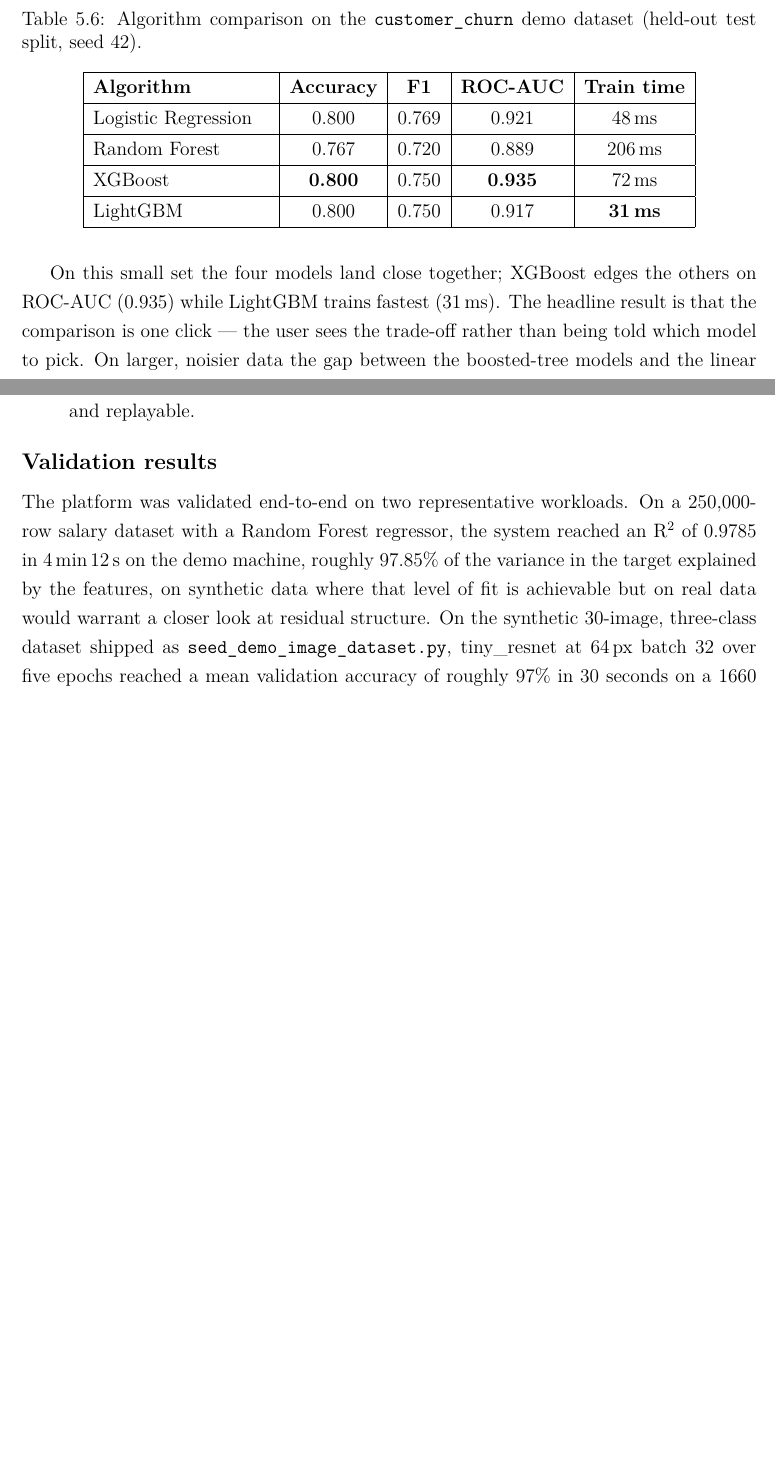
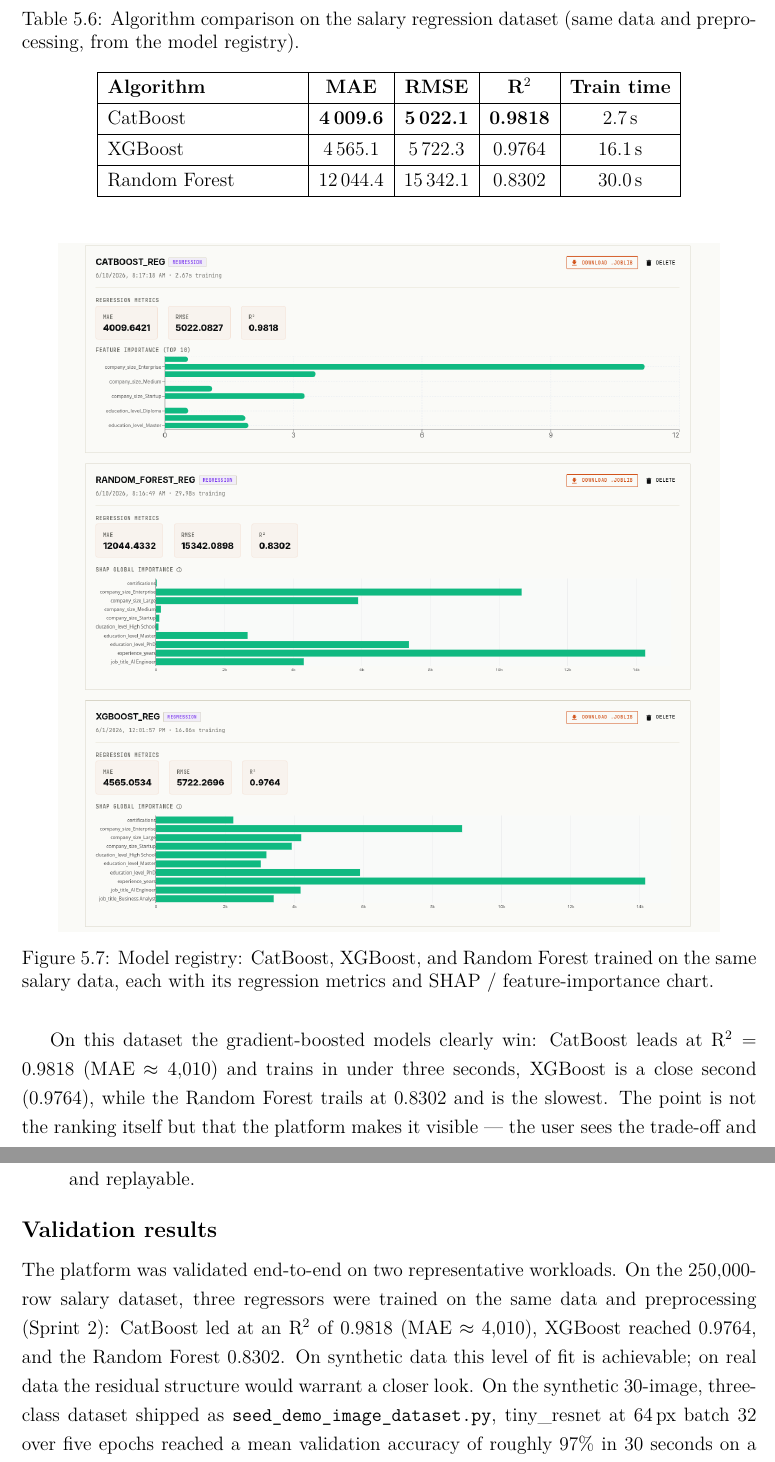
Before and after one commit to WhatIsThePoint/No-Code-AI-Platform-, a LaTeX thesis (finalReportData.tex): two parts of pages 73 and 138 of 147 before the commit and two parts of pages 73 and 140 of 149 after it, joined at a grey line, cut so that both start at the same text, the shorter picture padded with empty space. Compiled offline with pdfLaTeX.

Commit message:
docs(report): real salary-regression model comparison (CatBoost/XGBoost/RF) + runtime logs figure; reconcile validation to real metrics
- replace synthetic churn comparison with the in-app salary regression comparison (CatBoost R2=0.9818, XGBoost 0.9764, RF 0.8302) + registry screenshot
- General Conclusion validation corrected to match real runs (was RF 0.9785, which the real run contradicts)
- add aggregated runtime-logs figure in Testing/Deployment

```diff
--- a/finalReportData.tex
+++ b/finalReportData.tex
@@ -1852,27 +1852,33 @@
 
 \begin{table}[H]
 \centering
-\caption{Algorithm comparison on the \texttt{customer\_churn} demo dataset (held-out test split, seed 42).}
+\caption{Algorithm comparison on the salary regression dataset (same data and preprocessing, from the model registry).}
 \label{tab:algo_comparison}
-\begin{tabular}{|L{0.24\linewidth}|c|c|c|c|}
-\hline
-\textbf{Algorithm} & \textbf{Accuracy} & \textbf{F1} & \textbf{ROC-AUC} & \textbf{Train time} \\
-\hline
-Logistic Regression & 0.800 & 0.769 & 0.921 & 48\,ms \\ \hline
-Random Forest & 0.767 & 0.720 & 0.889 & 206\,ms \\ \hline
-XGBoost & \textbf{0.800} & 0.750 & \textbf{0.935} & 72\,ms \\ \hline
-LightGBM & 0.800 & 0.750 & 0.917 & \textbf{31\,ms} \\
+\begin{tabular}{|L{0.26\linewidth}|c|c|c|c|}
+\hline
+\textbf{Algorithm} & \textbf{MAE} & \textbf{RMSE} & \textbf{R$^2$} & \textbf{Train time} \\
+\hline
+CatBoost & \textbf{4\,009.6} & \textbf{5\,022.1} & \textbf{0.9818} & 2.7\,s \\ \hline
+XGBoost & 4\,565.1 & 5\,722.3 & 0.9764 & 16.1\,s \\ \hline
+Random Forest & 12\,044.4 & 15\,342.1 & 0.8302 & 30.0\,s \\
 \hline
 \end{tabular}
 \end{table}
 
-On this small set the four models land close together; XGBoost edges
-the others on ROC-AUC ($0.935$) while LightGBM trains fastest
-($31$\,ms). The headline result is that the comparison is one click ---
-the user sees the trade-off rather than being told which model to pick.
-On larger, noisier data the gap between the boosted-tree models and the
-linear baseline widens, which is why the catalogue defaults to a
-gradient booster for tabular tasks.
+\begin{figure}[H]
+  \centering
+  \includegraphics[width=0.9\textwidth, keepaspectratio]{diagrams/ml_catboost_vsxgboost_vsrandomforest_same_data}
+  \caption{Model registry: CatBoost, XGBoost, and Random Forest trained on the same salary data, each with its regression metrics and SHAP / feature-importance chart.}
+  \label{fig:algo_comparison}
+\end{figure}
+
+On this dataset the gradient-boosted models clearly win: CatBoost leads
+at R$^2 = 0.9818$ (MAE $\approx 4{,}010$) and trains in under three
+seconds, XGBoost is a close second ($0.9764$), while the Random Forest
+trails at $0.8302$ and is the slowest. The point is not the ranking
+itself but that the platform makes it visible --- the user sees the
+trade-off and picks accordingly, which is why the catalogue defaults to
+a gradient booster for tabular tasks.
 
 \section{Implementation}
 
@@ -3711,12 +3724,12 @@
 \section*{Validation results}
 
 The platform was validated end-to-end on two representative
-workloads. On a $250{,}000$-row salary dataset with a Random Forest
-regressor, the system reached an R$^2$ of $0.9785$ in
-$4$\,min\,$12$\,s on the demo machine, roughly $97.85\%$ of the
-variance in the target explained by the features, on synthetic data
-where that level of fit is achievable but on real data would warrant
-a closer look at residual structure. On the synthetic 30-image,
+workloads. On the $250{,}000$-row salary dataset, three regressors were
+trained on the same data and preprocessing (Sprint~2): CatBoost led at
+an R$^2$ of $0.9818$ (MAE $\approx 4{,}010$), XGBoost reached $0.9764$,
+and the Random Forest $0.8302$. On synthetic data this level of fit is
+achievable; on real data the residual structure would warrant a closer
+look. On the synthetic 30-image,
 three-class dataset shipped as \texttt{seed\_demo\_image\_dataset.py},
 tiny\_resnet at $64$\,px batch~32 over five epochs reached a mean
 validation accuracy of roughly $97\%$ in $30$ seconds on a 1660
```
Also changed, not shown: diagrams/ml_catboost_vsxgboost_vsrandomforest_same_data.png (added), diagrams/terminal_logs_tracking_everything.png (added), finalReportData.tex (19 more changed lines).
